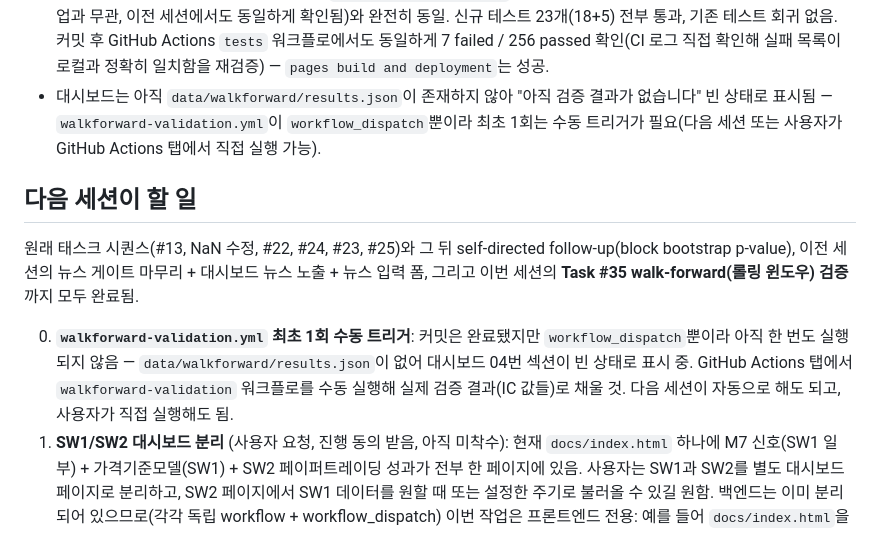
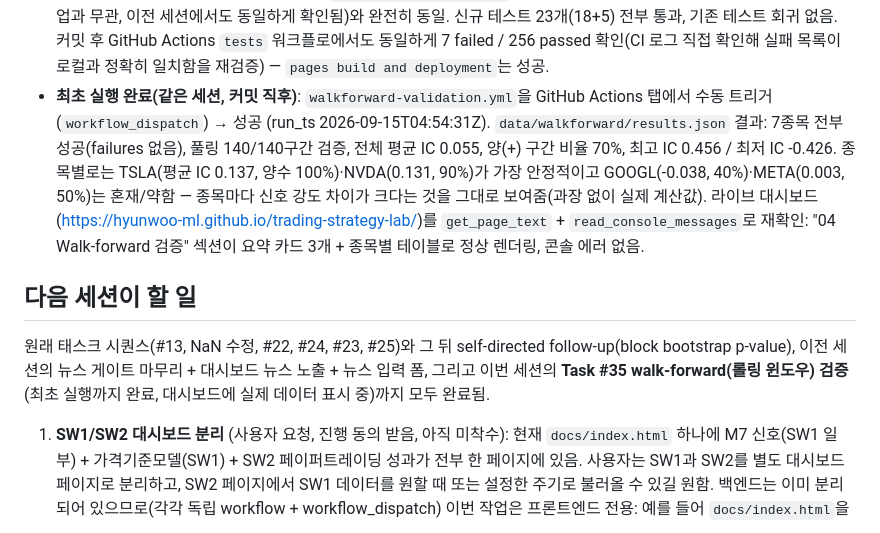
Before and after one commit to Hyunwoo-Ml/trading-strategy-lab, a Markdown page: TASKS.md, the part around the change. Drawn GitHub-style.

Commit message:
Document walk-forward validation results and next tasks
Updated TASKS.md with the results of the walk-forward validation and next steps.

```diff
--- a/TASKS.md
+++ b/TASKS.md
@@ -381,24 +381,26 @@
   커밋 후 GitHub Actions `tests` 워크플로에서도 동일하게 7 failed / 256
   passed 확인(CI 로그 직접 확인해 실패 목록이 로컬과 정확히 일치함을
   재검증) — `pages build and deployment`는 성공.
-- 대시보드는 아직 `data/walkforward/results.json`이 존재하지 않아 "아직
-  검증 결과가 없습니다" 빈 상태로 표시됨 — `walkforward-validation.yml`이
-  `workflow_dispatch`뿐이라 최초 1회는 수동 트리거가 필요(다음 세션 또는
-  사용자가 GitHub Actions 탭에서 직접 실행 가능).
+- **최초 실행 완료(같은 세션, 커밋 직후)**: `walkforward-validation.yml`을
+  GitHub Actions 탭에서 수동 트리거(`workflow_dispatch`) → 성공
+  (run_ts 2026-09-15T04:54:31Z). `data/walkforward/results.json` 결과:
+  7종목 전부 성공(failures 없음), 풀링 140/140구간 검증, 전체 평균 IC
+  0.055, 양(+) 구간 비율 70%, 최고 IC 0.456 / 최저 IC -0.426. 종목별로는
+  TSLA(평균 IC 0.137, 양수 100%)·NVDA(0.131, 90%)가 가장 안정적이고
+  GOOGL(-0.038, 40%)·META(0.003, 50%)는 혼재/약함 — 종목마다 신호 강도
+  차이가 크다는 것을 그대로 보여줌(과장 없이 실제 계산값). 라이브 대시보드
+  (https://hyunwoo-ml.github.io/trading-strategy-lab/)를 `get_page_text` +
+  `read_console_messages`로 재확인: "04 Walk-forward 검증" 섹션이 요약
+  카드 3개 + 종목별 테이블로 정상 렌더링, 콘솔 에러 없음.
 
 ## 다음 세션이 할 일
 
 원래 태스크 시퀀스(#13, NaN 수정, #22, #24, #23, #25)와 그 뒤 self-directed
 follow-up(block bootstrap p-value), 이전 세션의 뉴스 게이트 마무리 +
 대시보드 뉴스 노출 + 뉴스 입력 폼, 그리고 이번 세션의 **Task #35
-walk-forward(롤링 윈도우) 검증**까지 모두 완료됨.
+walk-forward(롤링 윈도우) 검증**(최초 실행까지 완료, 대시보드에 실제
+데이터 표시 중)까지 모두 완료됨.
 
-0. **`walkforward-validation.yml` 최초 1회 수동 트리거**: 커밋은 완료됐지만
-   `workflow_dispatch`뿐이라 아직 한 번도 실행되지 않음 —
-   `data/walkforward/results.json`이 없어 대시보드 04번 섹션이 빈 상태로
-   표시 중. GitHub Actions 탭에서 `walkforward-validation` 워크플로를 수동
-   실행해 실제 검증 결과(IC 값들)로 채울 것. 다음 세션이 자동으로 해도 되고,
-   사용자가 직접 실행해도 됨.
 1. **SW1/SW2 대시보드 분리** (사용자 요청, 진행 동의 받음, 아직 미착수):
    현재 `docs/index.html` 하나에 M7 신호(SW1 일부) + 가격기준모델(SW1) +
    SW2 페이퍼트레이딩 성과가 전부 한 페이지에 있음. 사용자는 SW1과 SW2를
```
